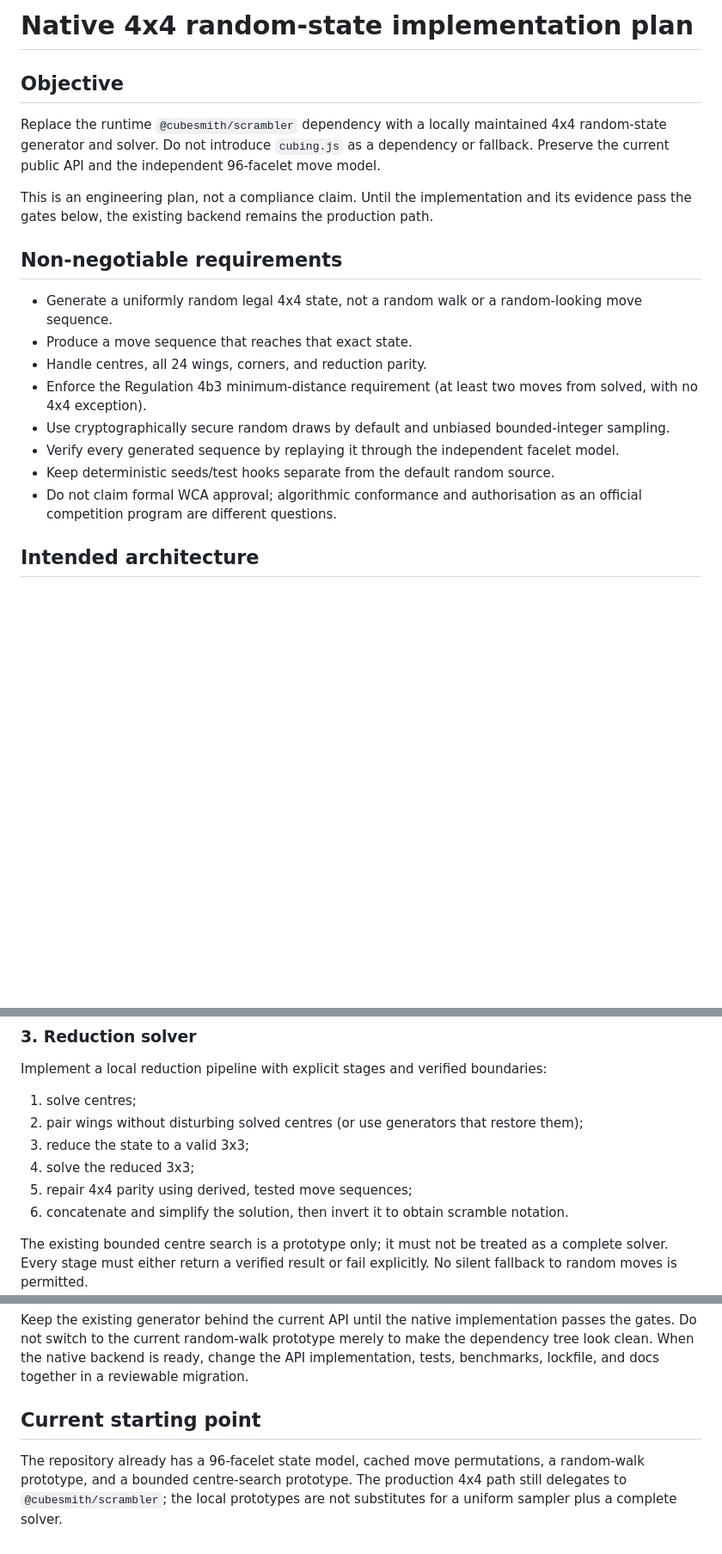
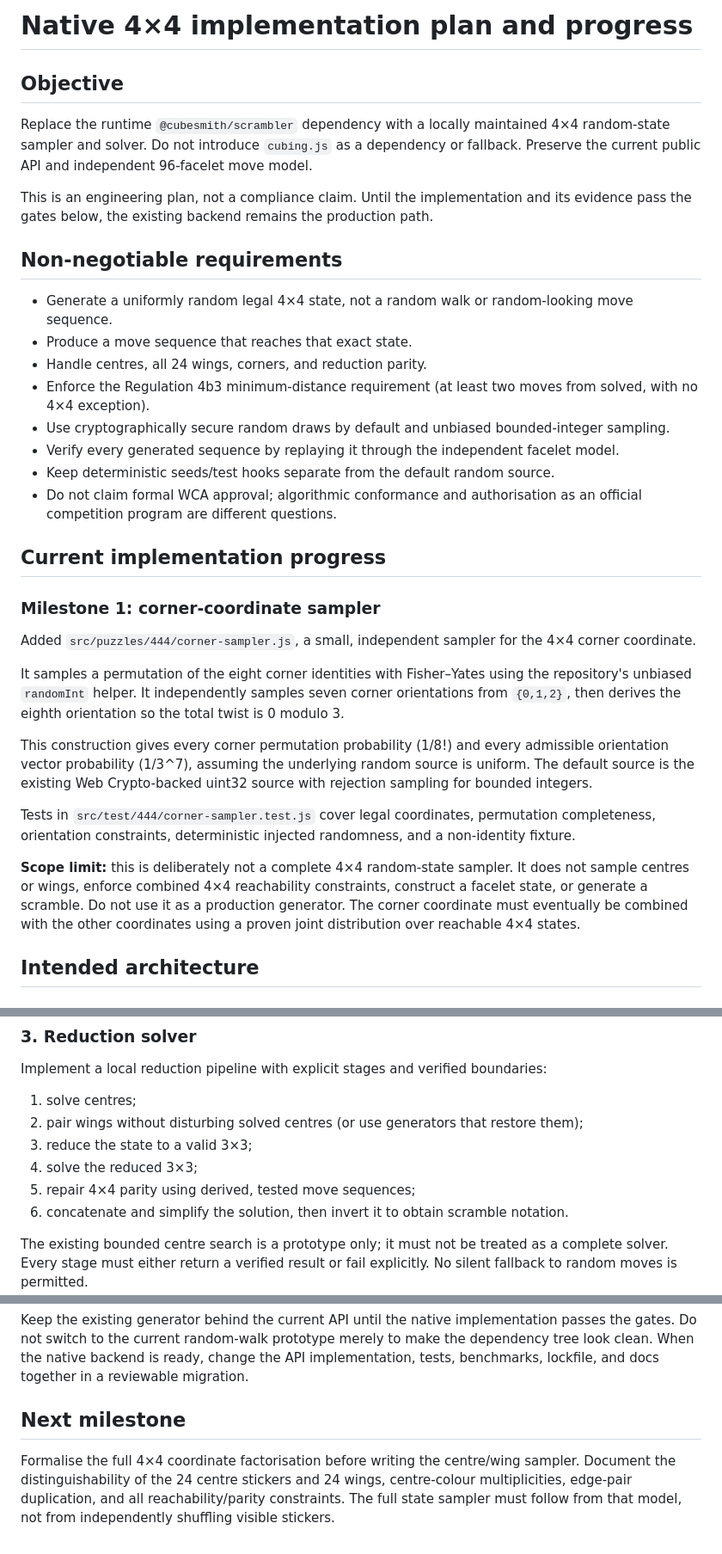
Before and after one commit to OWelton-Rosie/WCA-scrambler-JS, a Markdown page: docs/444-native-implementation-plan.md, 3 parts joined by grey strips. Shown at 86% size. GitHub-like rendering; blank space fills up the shorter version.

Commit message:
docs: record native 4x4 sampler milestone

```diff
--- a/docs/444-native-implementation-plan.md
+++ b/docs/444-native-implementation-plan.md
@@ -1,21 +1,35 @@
-# Native 4x4 random-state implementation plan
+# Native 4×4 implementation plan and progress
 
 ## Objective
 
-Replace the runtime `@cubesmith/scrambler` dependency with a locally maintained 4x4 random-state generator and solver. Do not introduce `cubing.js` as a dependency or fallback. Preserve the current public API and the independent 96-facelet move model.
+Replace the runtime `@cubesmith/scrambler` dependency with a locally maintained 4×4 random-state sampler and solver. Do not introduce `cubing.js` as a dependency or fallback. Preserve the current public API and independent 96-facelet move model.
 
 This is an engineering plan, not a compliance claim. Until the implementation and its evidence pass the gates below, the existing backend remains the production path.
 
 ## Non-negotiable requirements
 
-- Generate a uniformly random legal 4x4 state, not a random walk or a random-looking move sequence.
+- Generate a uniformly random legal 4×4 state, not a random walk or random-looking move sequence.
 - Produce a move sequence that reaches that exact state.
 - Handle centres, all 24 wings, corners, and reduction parity.
-- Enforce the Regulation 4b3 minimum-distance requirement (at least two moves from solved, with no 4x4 exception).
+- Enforce the Regulation 4b3 minimum-distance requirement (at least two moves from solved, with no 4×4 exception).
 - Use cryptographically secure random draws by default and unbiased bounded-integer sampling.
 - Verify every generated sequence by replaying it through the independent facelet model.
 - Keep deterministic seeds/test hooks separate from the default random source.
 - Do not claim formal WCA approval; algorithmic conformance and authorisation as an official competition program are different questions.
+
+## Current implementation progress
+
+### Milestone 1: corner-coordinate sampler
+
+Added `src/puzzles/444/corner-sampler.js`, a small, independent sampler for the 4×4 corner coordinate.
+
+It samples a permutation of the eight corner identities with Fisher–Yates using the repository's unbiased `randomInt` helper. It independently samples seven corner orientations from `{0,1,2}`, then derives the eighth orientation so the total twist is 0 modulo 3.
+
+This construction gives every corner permutation probability (1/8!) and every admissible orientation vector probability (1/3^7), assuming the underlying random source is uniform. The default source is the existing Web Crypto-backed uint32 source with rejection sampling for bounded integers.
+
+Tests in `src/test/444/corner-sampler.test.js` cover legal coordinates, permutation completeness, orientation constraints, deterministic injected randomness, and a non-identity fixture.
+
+**Scope limit:** this is deliberately not a complete 4×4 random-state sampler. It does not sample centres or wings, enforce combined 4×4 reachability constraints, construct a facelet state, or generate a scramble. Do not use it as a production generator. The corner coordinate must eventually be combined with the other coordinates using a proven joint distribution over reachable 4×4 states.
 
 ## Intended architecture
 
@@ -48,9 +62,9 @@ Implement a local reduction pipeline with explicit stages and verified boundarie
 
 1. solve centres;
 2. pair wings without disturbing solved centres (or use generators that restore them);
-3. reduce the state to a valid 3x3;
-4. solve the reduced 3x3;
-5. repair 4x4 parity using derived, tested move sequences;
+3. reduce the state to a valid 3×3;
+4. solve the reduced 3×3;
+5. repair 4×4 parity using derived, tested move sequences;
 6. concatenate and simplify the solution, then invert it to obtain scramble notation.
 
 The existing bounded centre search is a prototype only; it must not be treated as a complete solver. Every stage must either return a verified result or fail explicitly. No silent fallback to random moves is permitted.
@@ -83,6 +97,6 @@ The dependency may be removed only when all gates pass:
 
 Keep the existing generator behind the current API until the native implementation passes the gates. Do not switch to the current random-walk prototype merely to make the dependency tree look clean. When the native backend is ready, change the API implementation, tests, benchmarks, lockfile, and docs together in a reviewable migration.
 
-## Current starting point
+## Next milestone
 
-The repository already has a 96-facelet state model, cached move permutations, a random-walk prototype, and a bounded centre-search prototype. The production 4x4 path still delegates to `@cubesmith/scrambler`; the local prototypes are not substitutes for a uniform sampler plus a complete solver.
+Formalise the full 4×4 coordinate factorisation before writing the centre/wing sampler. Document the distinguishability of the 24 centre stickers and 24 wings, centre-colour multiplicities, edge-pair duplication, and all reachability/parity constraints. The full state sampler must follow from that model, not from independently shuffling visible stickers.
```
Also changed, not shown: other parts of docs/444-native-implementation-plan.md (+1 -1 lines).
